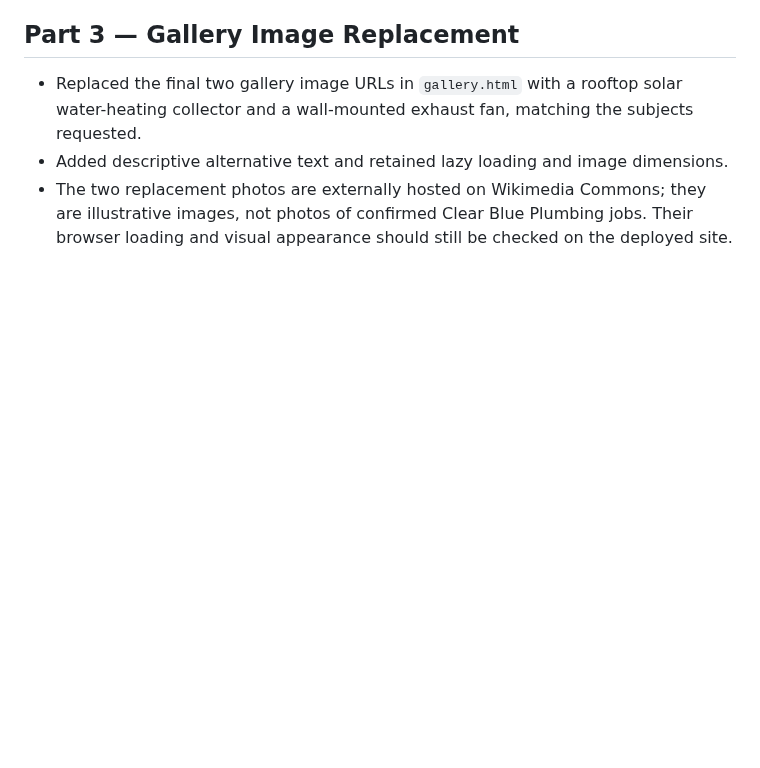
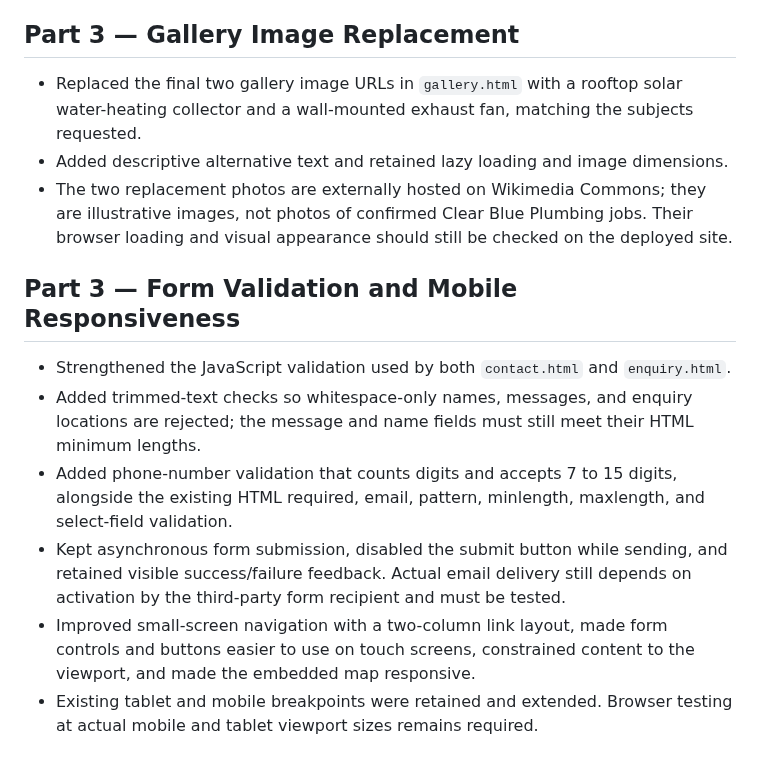
Before and after one commit to Duncan-Loza/Web-Dev-, a Markdown page: # Changelog.md, the part around the change. GitHub-like rendering; blank space fills up the shorter version.

Commit message:
Document form validation and mobile responsive improvements

```diff
--- a/# Changelog.md
+++ b/# Changelog.md
@@ -247,3 +247,13 @@
 * Replaced the final two gallery image URLs in `gallery.html` with a rooftop solar water-heating collector and a wall-mounted exhaust fan, matching the subjects requested.
 * Added descriptive alternative text and retained lazy loading and image dimensions.
 * The two replacement photos are externally hosted on Wikimedia Commons; they are illustrative images, not photos of confirmed Clear Blue Plumbing jobs. Their browser loading and visual appearance should still be checked on the deployed site.
+
+
+## Part 3 — Form Validation and Mobile Responsiveness
+
+* Strengthened the JavaScript validation used by both `contact.html` and `enquiry.html`.
+* Added trimmed-text checks so whitespace-only names, messages, and enquiry locations are rejected; the message and name fields must still meet their HTML minimum lengths.
+* Added phone-number validation that counts digits and accepts 7 to 15 digits, alongside the existing HTML required, email, pattern, minlength, maxlength, and select-field validation.
+* Kept asynchronous form submission, disabled the submit button while sending, and retained visible success/failure feedback. Actual email delivery still depends on activation by the third-party form recipient and must be tested.
+* Improved small-screen navigation with a two-column link layout, made form controls and buttons easier to use on touch screens, constrained content to the viewport, and made the embedded map responsive.
+* Existing tablet and mobile breakpoints were retained and extended. Browser testing at actual mobile and tablet viewport sizes remains required.
```
